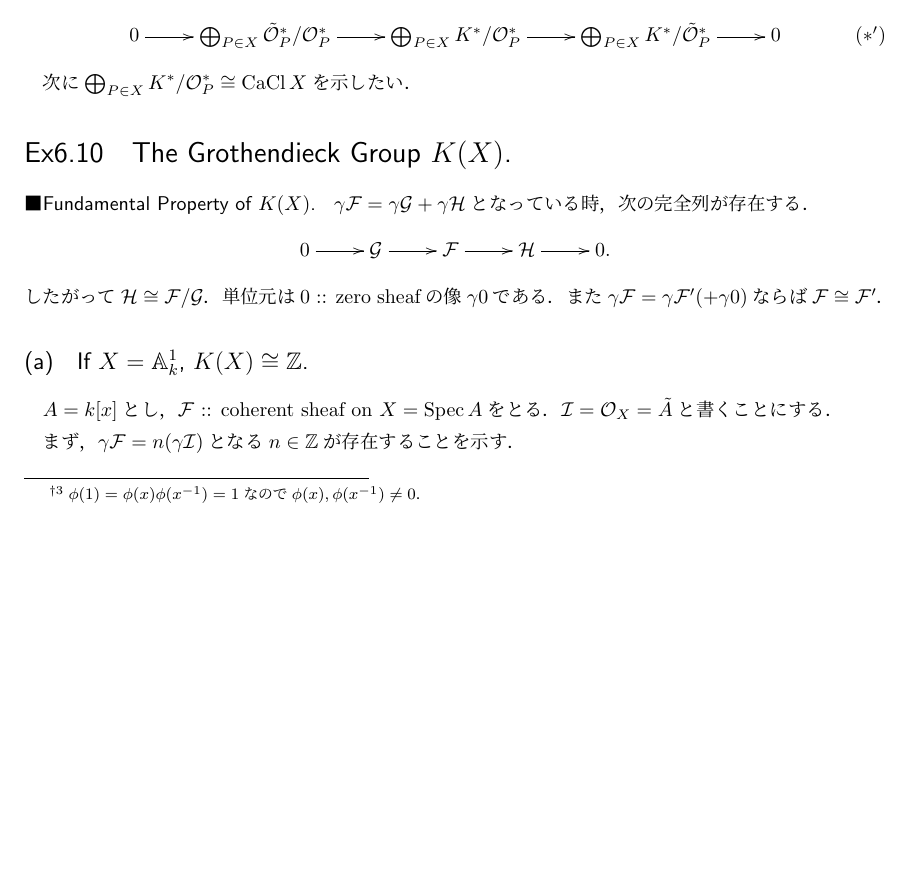
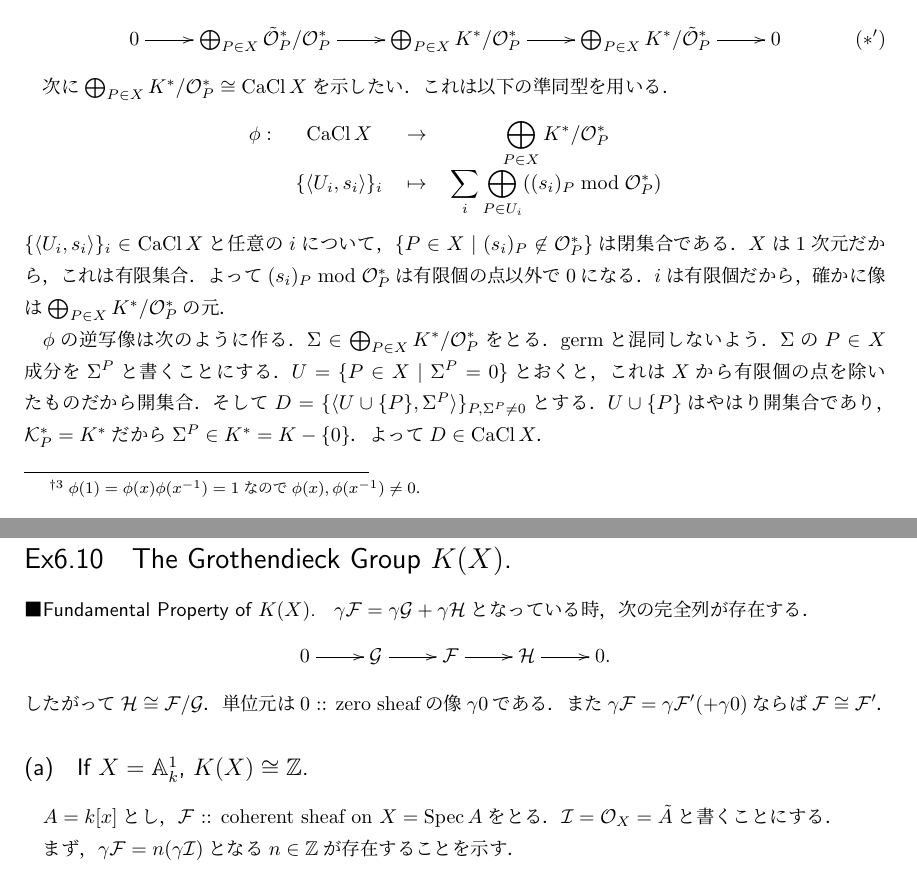
Before and after one commit to shitijyou-a/MathNotes, a LaTeX document (Hartshorne_AG_Ch2/section6_ex.tex): part of page 5 of 8 before the commit and two parts of pages 5 and 6 of 8 after it, the two joined at a grey line, cut so that both start at the same text, the shorter picture padded with empty space. Compiled offline with pLaTeX and dvipdfmx.

Commit message:
一区切り

```diff
--- a/Hartshorne_AG_Ch2/section6_ex.tex
+++ b/Hartshorne_AG_Ch2/section6_ex.tex
@@ -390,7 +390,26 @@
     \]
 
     次に$\bigoplus_{P \in X}  K^*/\shO_P^* \iso \CaCl X$を示したい．
+    これは以下の準同型を用いる．
+    \begin{defmap}
+        \phi:& \CaCl X& \to& \bigoplus_{P \in X}  K^*/\shO_P^* \\
+        {}& \{\sect{U_i}{s_i}\}_i& \mapsto& \sum_{i} \bigoplus_{P \in U_i}((s_i)_P \bmod \shO_P^*)
+    \end{defmap}
+    $\{\sect{U_i}{s_i}\}_i \in \CaCl X$と任意の$i$について，
+    $\{P \in X \mid (s_i)_P \not \in \shO_P^* \}$は閉集合である．
+    $X$は$1$次元だから，これは有限集合．
+    よって$(s_i)_P \bmod \shO_P^*$は有限個の点以外で$0$になる．
+    $i$は有限個だから，確かに像は$\bigoplus_{P \in X}  K^*/\shO_P^*$の元．
 
+    $\phi$の逆写像は次のように作る．
+    $\Sigma \in \bigoplus_{P \in X}  K^*/\shO_P^*$をとる．
+    germと混同しないよう．$\Sigma$の$P \in X$成分を$\Sigma^P$と書くことにする．
+    $U=\{P \in X \mid \Sigma^P=0\}$とおくと，
+    これは$X$から有限個の点を除いたものだから開集合．
+    そして$D=\{\sect{U \cup \{P\}}{\Sigma^P}\}_{P, \Sigma^P \neq 0}$とする．
+    $U \cup \{P\}$はやはり開集合であり，
+    $\shK_P^*=K^*$だから$\Sigma^P \in K^*=K-\{0\}$．
+    よって$D \in \CaCl X$．
 
 \section{The Grothendieck Group $K(X)$.} %% Ex6.10
     \paragraph{Fundamental Property of $K(X)$.}
```
Also changed, not shown: Hartshorne_AG_Ch2/section7_ex.tex (+16 -7 lines), Hartshorne_AG_Ch2/on_composite_of_locally_ringed_space_morphisms.pdf (renamed from Hartshorne_AG_Ch2/on_composite_of locally_ringed_space_morphisms.pdf), Hartshorne_AG_Ch2/on_composite_of_locally_ringed_space_morphisms.tex (renamed from Hartshorne_AG_Ch2/on_composite_of locally_ringed_space_morphisms.tex), Hartshorne_AG_Ch2/section6_ex.pdf, Hartshorne_AG_Ch2/section7_ex.pdf, Hartshorne_AG_Ch2/section6_ex.tex (9 more changed lines).
